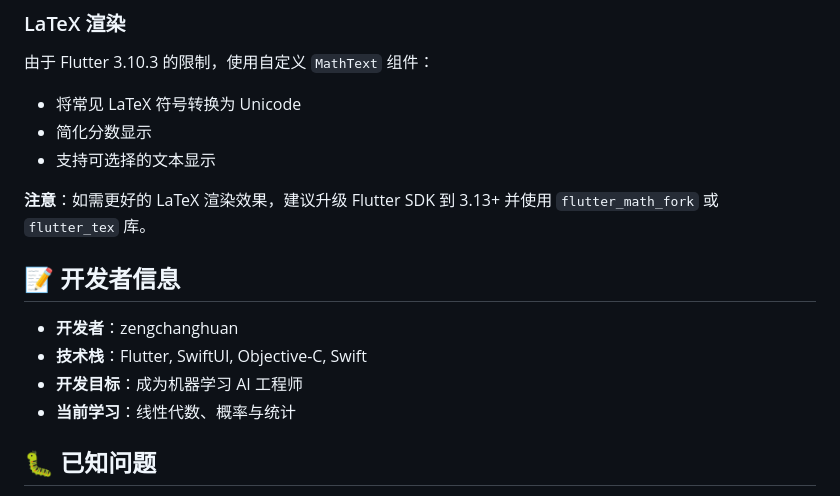
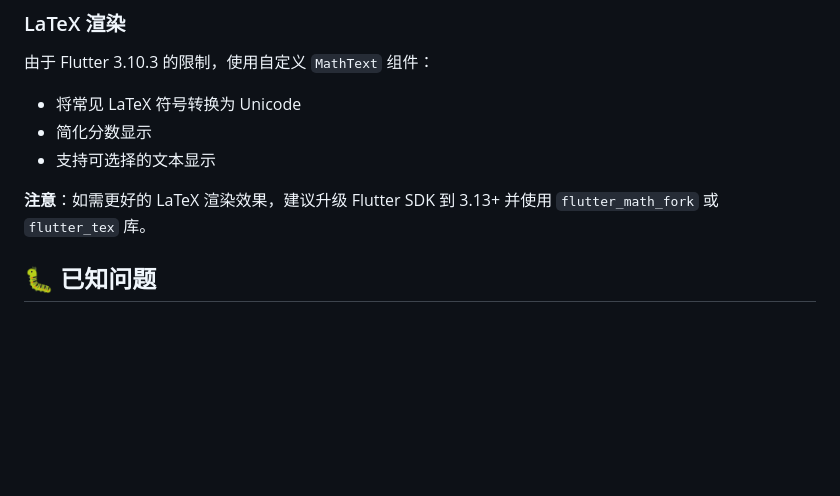
Before and after one commit to zengchanghuan/math_seckill, a Markdown page: README.md, the part around the change printed below. GitHub-like rendering; blank space fills up the shorter version.

Commit message:
删除开发者信息

```diff
--- a/README.md
+++ b/README.md
@@ -201,13 +219,6 @@ flutter build appbundle --release
 - 支持可选择的文本显示
 
 **注意**：如需更好的 LaTeX 渲染效果，建议升级 Flutter SDK 到 3.13+ 并使用 `flutter_math_fork` 或 `flutter_tex` 库。
-
-## 📝 开发者信息
-
-- **开发者**：zengchanghuan
-- **技术栈**：Flutter, SwiftUI, Objective-C, Swift
-- **开发目标**：成为机器学习 AI 工程师
-- **当前学习**：线性代数、概率与统计
 
 ## 🐛 已知问题
 
```
Also changed, not shown: other parts of README.md (+18 -0 lines).
